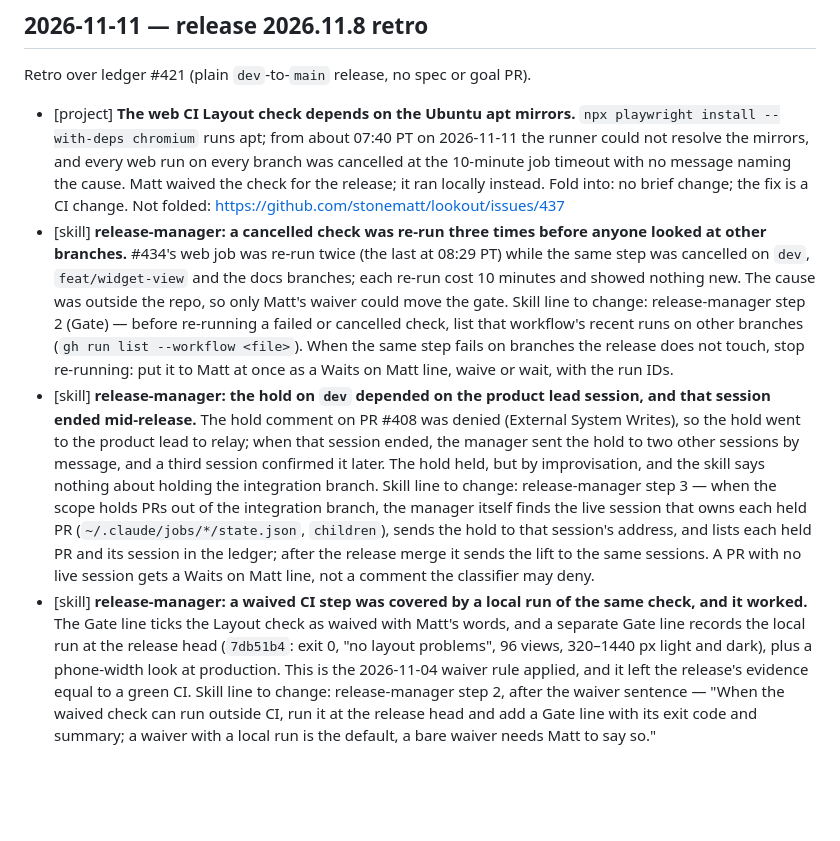
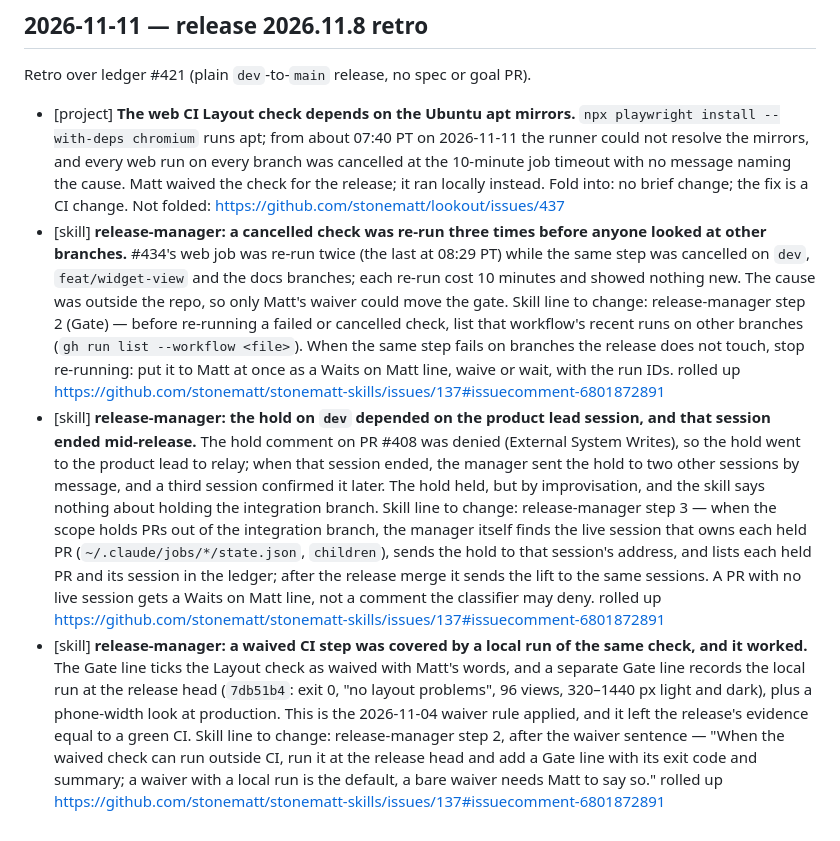
Before and after one commit to stonematt/lookout, a Markdown page: docs/product-lead/lessons.md, the part around the change. Rendered like a GitHub page; blank space fills up the shorter version.

Commit message:
docs(product-lead): mark the 2026.11.8 skill lessons rolled up

```diff
--- a/docs/product-lead/lessons.md
+++ b/docs/product-lead/lessons.md
@@ -99,6 +99,6 @@ All five `[skill]` lessons above are for release-manager. They were rolled up in
 Retro over ledger #421 (plain `dev`-to-`main` release, no spec or goal PR).
 
 - [project] **The web CI Layout check depends on the Ubuntu apt mirrors.** `npx playwright install --with-deps chromium` runs apt; from about 07:40 PT on 2026-11-11 the runner could not resolve the mirrors, and every web run on every branch was cancelled at the 10-minute job timeout with no message naming the cause. Matt waived the check for the release; it ran locally instead. Fold into: no brief change; the fix is a CI change. Not folded: https://github.com/stonematt/lookout/issues/437
-- [skill] **release-manager: a cancelled check was re-run three times before anyone looked at other branches.** #434's web job was re-run twice (the last at 08:29 PT) while the same step was cancelled on `dev`, `feat/widget-view` and the docs branches; each re-run cost 10 minutes and showed nothing new. The cause was outside the repo, so only Matt's waiver could move the gate. Skill line to change: release-manager step 2 (Gate) — before re-running a failed or cancelled check, list that workflow's recent runs on other branches (`gh run list --workflow <file>`). When the same step fails on branches the release does not touch, stop re-running: put it to Matt at once as a Waits on Matt line, waive or wait, with the run IDs.
-- [skill] **release-manager: the hold on `dev` depended on the product lead session, and that session ended mid-release.** The hold comment on PR #408 was denied (External System Writes), so the hold went to the product lead to relay; when that session ended, the manager sent the hold to two other sessions by message, and a third session confirmed it later. The hold held, but by improvisation, and the skill says nothing about holding the integration branch. Skill line to change: release-manager step 3 — when the scope holds PRs out of the integration branch, the manager itself finds the live session that owns each held PR (`~/.claude/jobs/*/state.json`, `children`), sends the hold to that session's address, and lists each held PR and its session in the ledger; after the release merge it sends the lift to the same sessions. A PR with no live session gets a Waits on Matt line, not a comment the classifier may deny.
-- [skill] **release-manager: a waived CI step was covered by a local run of the same check, and it worked.** The Gate line ticks the Layout check as waived with Matt's words, and a separate Gate line records the local run at the release head (`7db51b4`: exit 0, "no layout problems", 96 views, 320–1440 px light and dark), plus a phone-width look at production. This is the 2026-11-04 waiver rule applied, and it left the release's evidence equal to a green CI. Skill line to change: release-manager step 2, after the waiver sentence — "When the waived check can run outside CI, run it at the release head and add a Gate line with its exit code and summary; a waiver with a local run is the default, a bare waiver needs Matt to say so."
+- [skill] **release-manager: a cancelled check was re-run three times before anyone looked at other branches.** #434's web job was re-run twice (the last at 08:29 PT) while the same step was cancelled on `dev`, `feat/widget-view` and the docs branches; each re-run cost 10 minutes and showed nothing new. The cause was outside the repo, so only Matt's waiver could move the gate. Skill line to change: release-manager step 2 (Gate) — before re-running a failed or cancelled check, list that workflow's recent runs on other branches (`gh run list --workflow <file>`). When the same step fails on branches the release does not touch, stop re-running: put it to Matt at once as a Waits on Matt line, waive or wait, with the run IDs. rolled up https://github.com/stonematt/stonematt-skills/issues/137#issuecomment-6801872891
+- [skill] **release-manager: the hold on `dev` depended on the product lead session, and that session ended mid-release.** The hold comment on PR #408 was denied (External System Writes), so the hold went to the product lead to relay; when that session ended, the manager sent the hold to two other sessions by message, and a third session confirmed it later. The hold held, but by improvisation, and the skill says nothing about holding the integration branch. Skill line to change: release-manager step 3 — when the scope holds PRs out of the integration branch, the manager itself finds the live session that owns each held PR (`~/.claude/jobs/*/state.json`, `children`), sends the hold to that session's address, and lists each held PR and its session in the ledger; after the release merge it sends the lift to the same sessions. A PR with no live session gets a Waits on Matt line, not a comment the classifier may deny. rolled up https://github.com/stonematt/stonematt-skills/issues/137#issuecomment-6801872891
+- [skill] **release-manager: a waived CI step was covered by a local run of the same check, and it worked.** The Gate line ticks the Layout check as waived with Matt's words, and a separate Gate line records the local run at the release head (`7db51b4`: exit 0, "no layout problems", 96 views, 320–1440 px light and dark), plus a phone-width look at production. This is the 2026-11-04 waiver rule applied, and it left the release's evidence equal to a green CI. Skill line to change: release-manager step 2, after the waiver sentence — "When the waived check can run outside CI, run it at the release head and add a Gate line with its exit code and summary; a waiver with a local run is the default, a bare waiver needs Matt to say so." rolled up https://github.com/stonematt/stonematt-skills/issues/137#issuecomment-6801872891
```
